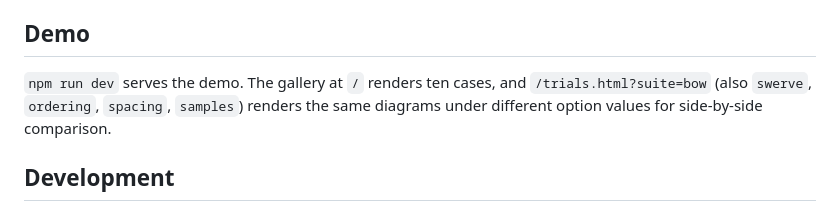
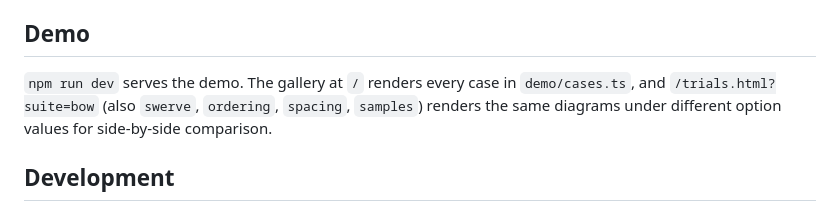
Before and after one commit to AndrewBroz/mermaid-layout-circular, a Markdown page: README.md, the part around the change. Drawn GitHub-style.

```diff
--- a/README.md
+++ b/README.md
@@ -300,7 +300,7 @@ from mermaid's own `flowchart.nodeSpacing`.
 
 ## Demo
 
-`npm run dev` serves the demo. The gallery at `/` renders ten cases, and
+`npm run dev` serves the demo. The gallery at `/` renders every case in `demo/cases.ts`, and
 `/trials.html?suite=bow` (also `swerve`, `ordering`, `spacing`,
 `samples`) renders the same diagrams under different option values for
 side-by-side comparison.
```
Also changed, not shown: docs/DECISIONS.md (+17 -0 lines), trials/spur-satellite-after.png (added), trials/spur-satellite-before.png (added), 8 other files.
